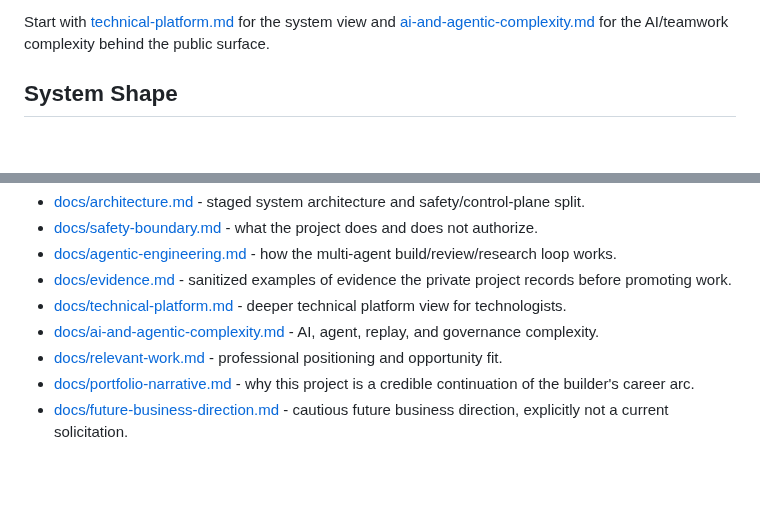
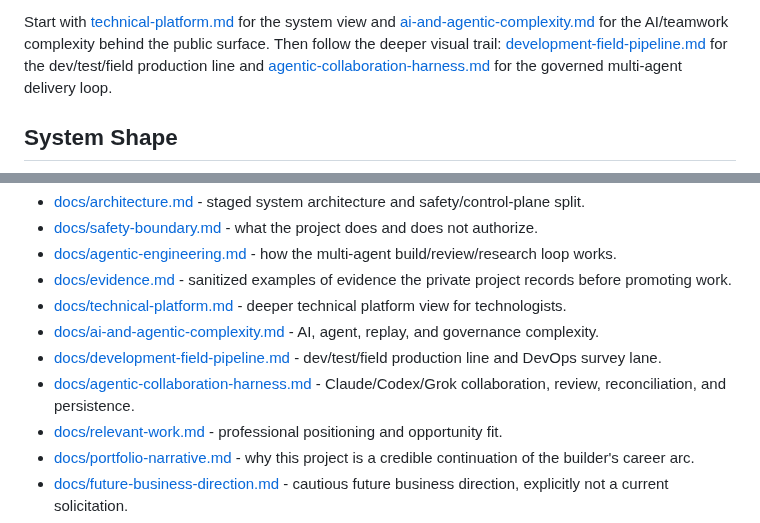
Before and after one commit to damauer/BoatAutonomy, a Markdown page: README.md, 2 parts joined by grey strips. Drawn GitHub-style; blank space fills up the shorter version.

Commit message:
Add delivery pipeline and agentic harness diagrams

```diff
--- a/README.md
+++ b/README.md
@@ -111,6 +111,11 @@ pattern with several mature-looking pieces already being exercised:
 Start with [technical-platform.md](docs/technical-platform.md) for the system
 view and [ai-and-agentic-complexity.md](docs/ai-and-agentic-complexity.md) for
 the AI/teamwork complexity behind the public surface.
+Then follow the deeper visual trail:
+[development-field-pipeline.md](docs/development-field-pipeline.md) for the
+dev/test/field production line and
+[agentic-collaboration-harness.md](docs/agentic-collaboration-harness.md) for
+the governed multi-agent delivery loop.
 
 ## System Shape
 
@@ -159,6 +164,10 @@ connecting the project to prior systems work.
   platform view for technologists.
 - [docs/ai-and-agentic-complexity.md](docs/ai-and-agentic-complexity.md) -
   AI, agent, replay, and governance complexity.
+- [docs/development-field-pipeline.md](docs/development-field-pipeline.md) -
+  dev/test/field production line and DevOps survey lane.
+- [docs/agentic-collaboration-harness.md](docs/agentic-collaboration-harness.md) -
+  Claude/Codex/Grok collaboration, review, reconciliation, and persistence.
 - [docs/relevant-work.md](docs/relevant-work.md) - professional positioning
   and opportunity fit.
 - [docs/portfolio-narrative.md](docs/portfolio-narrative.md) - why this
```
Also changed, not shown: docs/agentic-collaboration-harness.md (added, +42 -0 lines), docs/ai-and-agentic-complexity.md (+7 -0 lines), docs/development-field-pipeline.md (added, +41 -0 lines), docs/technical-platform.md (+22 -0 lines), assets/diagrams/agentic-collaboration-harness.png (added), assets/diagrams/development-field-pipeline.png (added), 2 other files.
